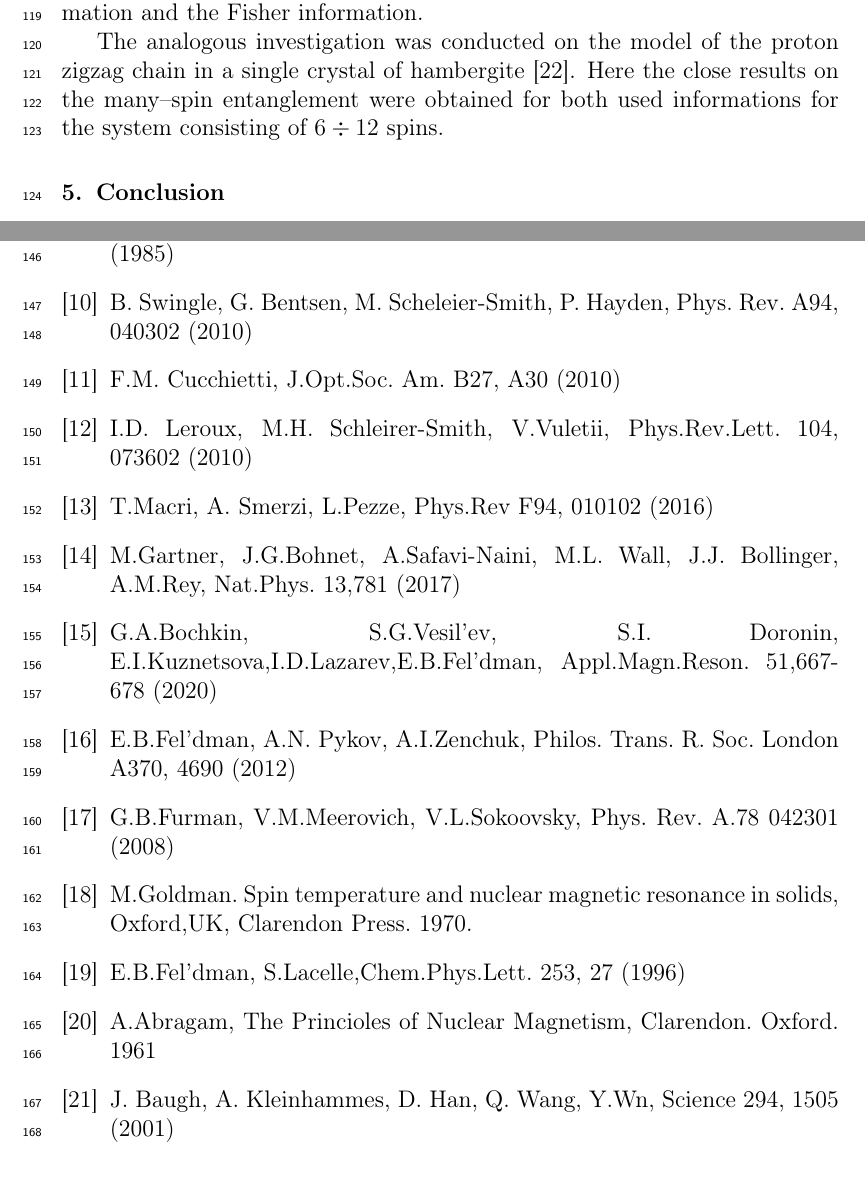
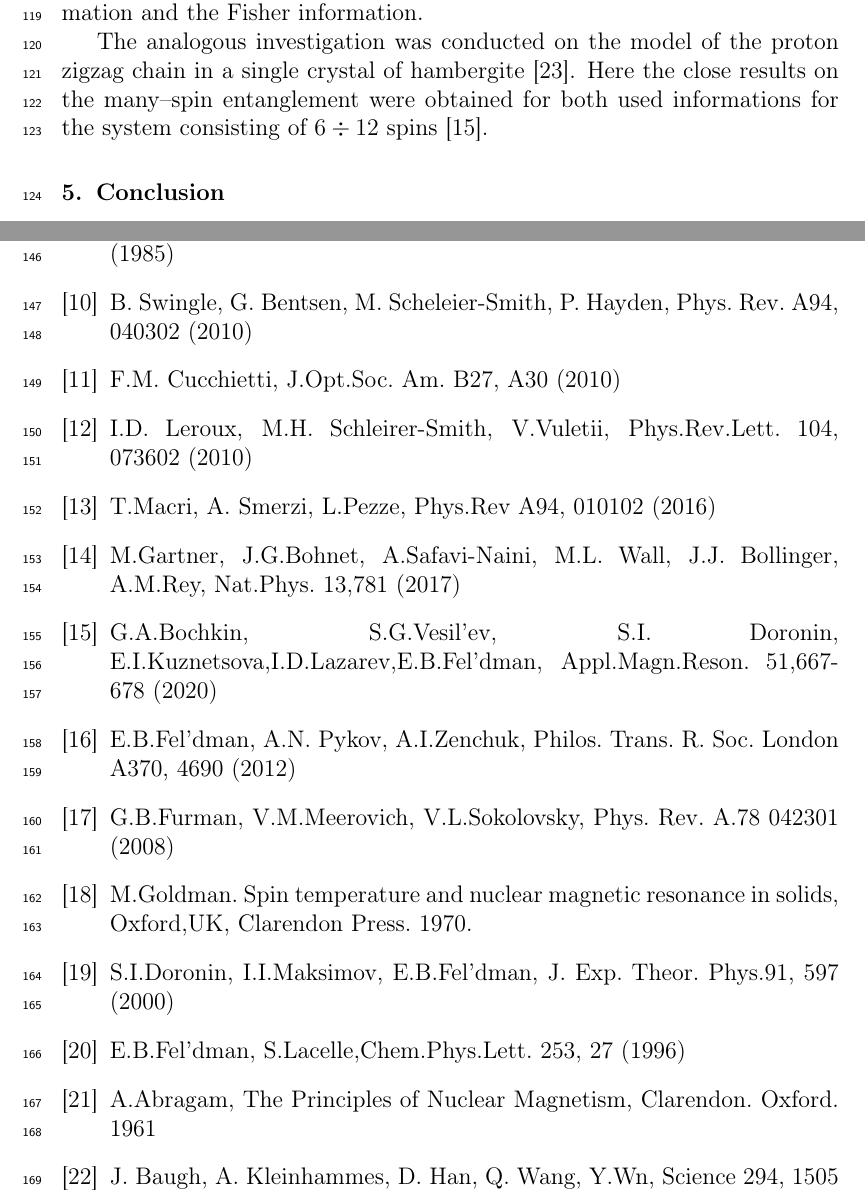
Before and after one commit to kephircheek/Multiple-quantum-NMR-in-solids-as-a-method-of-a-determination-of-Wigner-Yanase-skew-information, a LaTeX paper (manuscript.tex): two parts of pages 8 and 9 of 9, joined at a grey line, cut so that both start at the same text. Compiled offline with pdfLaTeX.

Commit message:
Add refferece and fix bibitem typos

```diff
--- a/manuscript.tex
+++ b/manuscript.tex
@@ -397,8 +397,8 @@ In Fig.~(\ref{fig:2})the dependence of the number of entangled spins on the inve
 Fig.~(\ref{fig:2}) demonstrates that the number of the entangled spins increases when the temperature decreases both for the Wigner--Yanase information and the Fisher information.
 
 
-The analogous investigation was conducted on the model of the proton zigzag chain in a single crystal of hambergite~\cite{22}.
-Here the close results on the many--spin entanglement were obtained for both used informations for the system consisting of $6\div 12$ spins.
+The analogous investigation was conducted on the model of the proton zigzag chain in a single crystal of hambergite~\cite{23}.
+Here the close results on the many--spin entanglement were obtained for both used informations for the system consisting of $6\div 12$ spins~\cite{15}.
 
 
 \section{Conclusion}
@@ -457,16 +457,17 @@ We acknowledge funding from the Ministry of Science and Higher Education of the
 \bibitem{12} I.D. Leroux, M.H. Schleirer-Smith, V.Vuletii, Phys.Rev.Lett. 104,
 	073602 (2010)
 
-\bibitem{13} T.Macri, A. Smerzi, L.Pezze, Phys.Rev F94, 010102 (2016)
+\bibitem{13} T.Macri, A. Smerzi, L.Pezze, Phys.Rev A94, 010102 (2016)
 \bibitem{14} M.Gartner, J.G.Bohnet, A.Safavi-Naini, M.L. Wall, J.J. Bollinger, A.M.Rey, Nat.Phys. 13,781 (2017)
 \bibitem{15} G.A.Bochkin, S.G.Vesil'ev, S.I. Doronin, E.I.Kuznetsova,I.D.Lazarev,E.B.Fel'dman, Appl.Magn.Reson. 51,667-678 (2020)
 \bibitem{16} E.B.Fel'dman, A.N. Pykov, A.I.Zenchuk, Philos. Trans. R. Soc. London A370, 4690 (2012)
-\bibitem{17} G.B.Furman, V.M.Meerovich, V.L.Sokoovsky, Phys. Rev. A.78 042301 (2008)
+\bibitem{17} G.B.Furman, V.M.Meerovich, V.L.Sokolovsky, Phys. Rev. A.78 042301 (2008)
 \bibitem{18} M.Goldman. Spin temperature and nuclear magnetic resonance in solids, Oxford,UK, Clarendon Press. 1970.
-\bibitem{19} E.B.Fel'dman, S.Lacelle,Chem.Phys.Lett. 253, 27 (1996)
-\bibitem{20} A.Abragam, The Princioles of Nuclear Magnetism, Clarendon. Oxford. 1961
-\bibitem{21} J. Baugh, A. Kleinhammes, D. Han, Q. Wang, Y.Wn, Science 294, 1505 (2001)
-\bibitem{22} G.A. Bochkin, E.B. Fel'dman, E.B. Kuznetsova, I.D. Lasarev, S.G. Vasil'ev, V.I.Volkov, J. Magn.Reson. 319, 106816 (2020)
+\bibitem{19} S.I.Doronin, I.I.Maksimov, E.B.Fel’dman, J. Exp. Theor. Phys.91, 597 (2000)
+\bibitem{20} E.B.Fel'dman, S.Lacelle,Chem.Phys.Lett. 253, 27 (1996)
+\bibitem{21} A.Abragam, The Principles of Nuclear Magnetism, Clarendon. Oxford. 1961
+\bibitem{22} J. Baugh, A. Kleinhammes, D. Han, Q. Wang, Y.Wn, Science 294, 1505 (2001)
+\bibitem{23} G.A. Bochkin, E.B. Fel'dman, E.B. Kuznetsova, I.D. Lasarev, S.G. Vasil'ev, V.I.Volkov, J. Magn.Reson. 319, 106816 (2020)
 \end{thebibliography}
 
 \end{document}
```
Also changed, not shown: manuscript.tex (8 more changed lines).
